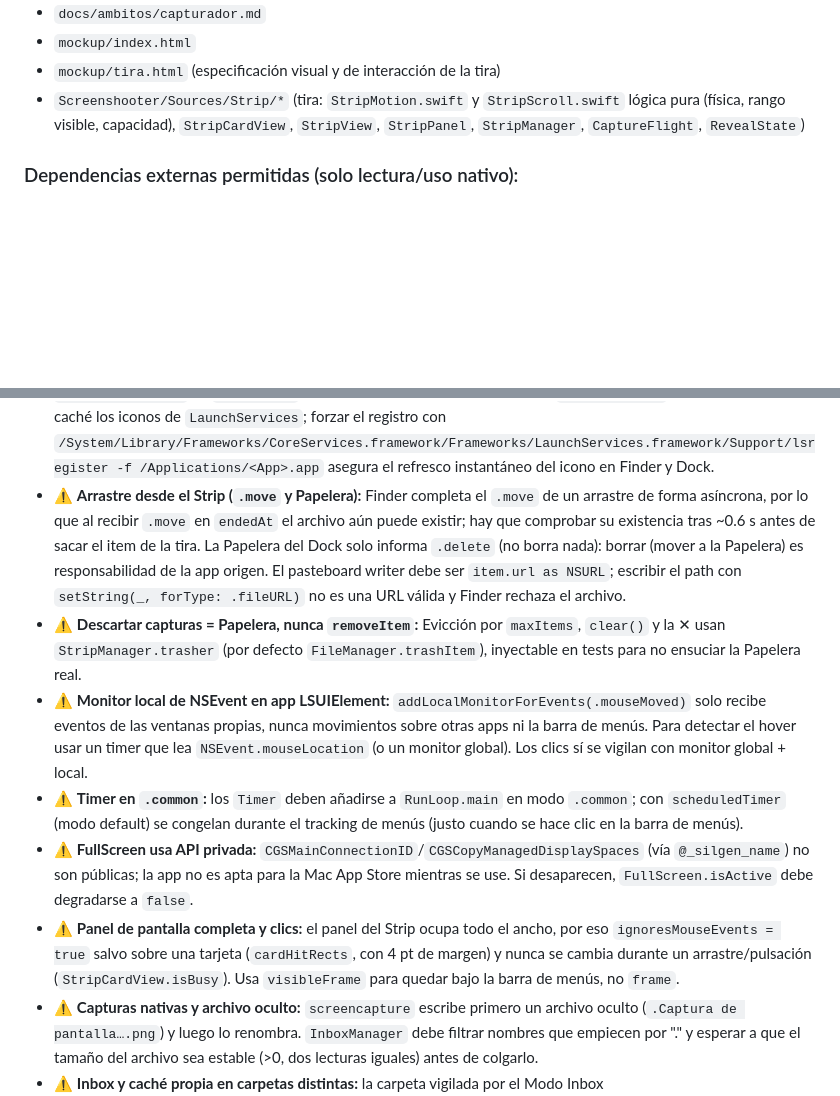
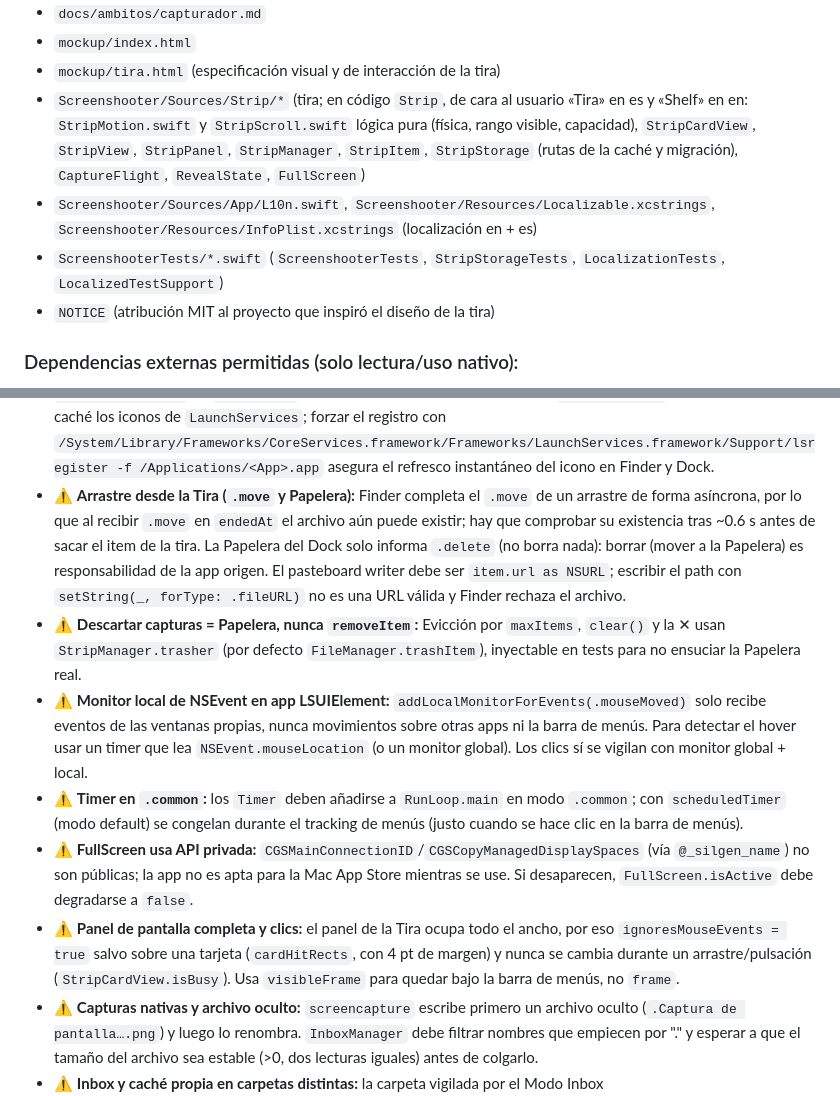
Before and after one commit to marfepa/Screenshooter, a Markdown page: docs/ambitos/capturador.md, 2 parts joined by grey strips. Rendered like a GitHub page; blank space fills up the shorter version.

Commit message:
docs(capturador): update scope for Strip rename, localization and cache migration
Co-Authored-By: Claude Opus 5.5 <noreply@anthropic.com>

```diff
--- a/docs/ambitos/capturador.md
+++ b/docs/ambitos/capturador.md
@@ -56,7 +56,10 @@
 - `docs/ambitos/capturador.md`
 - `mockup/index.html`
 - `mockup/tira.html` (especificación visual y de interacción de la tira)
-- `Screenshooter/Sources/Strip/*` (tira: `StripMotion.swift` y `StripScroll.swift` lógica pura (física, rango visible, capacidad), `StripCardView`, `StripView`, `StripPanel`, `StripManager`, `CaptureFlight`, `RevealState`)
+- `Screenshooter/Sources/Strip/*` (tira; en código `Strip`, de cara al usuario «Tira» en es y «Shelf» en en: `StripMotion.swift` y `StripScroll.swift` lógica pura (física, rango visible, capacidad), `StripCardView`, `StripView`, `StripPanel`, `StripManager`, `StripItem`, `StripStorage` (rutas de la caché y migración), `CaptureFlight`, `RevealState`, `FullScreen`)
+- `Screenshooter/Sources/App/L10n.swift`, `Screenshooter/Resources/Localizable.xcstrings`, `Screenshooter/Resources/InfoPlist.xcstrings` (localización en + es)
+- `ScreenshooterTests/*.swift` (`ScreenshooterTests`, `StripStorageTests`, `LocalizationTests`, `LocalizedTestSupport`)
+- `NOTICE` (atribución MIT al proyecto que inspiró el diseño de la tira)
 
 ### Dependencias externas permitidas (solo lectura/uso nativo):
 - macOS SDK (AppKit, Carbon, ScreenCaptureKit, CoreGraphics, AudioToolbox).
@@ -107,12 +110,12 @@
 - ⚠️ **`isReleasedWhenClosed` + ARC = double-free (EXC_BAD_ACCESS):** Por defecto, `NSWindow.isReleasedWhenClosed` es `true`. Cuando se llama a `close()`, AppKit envía un `release` extra a nivel Objective-C. Si ARC también libera la misma referencia (al salir de ámbito, `removeAll()`, etc.), se produce un **double-free** → `EXC_BAD_ACCESS` en `objc_release`. **Toda subclase de NSWindow gestionada por ARC debe declarar `self.isReleasedWhenClosed = false`** en su inicializador.
 - ⚠️ **`beginSheetModal(for:)` requiere ventana que soporte key:** `NSAlert.beginSheetModal(for:)` necesita que la ventana anfitrión pueda convertirse en key window (`canBecomeKey == true`). Las ventanas con `styleMask: [.borderless]` devuelven `false` por defecto, lo que provoca que la alerta cree una `_NSGlassEffectWindow` interna que tampoco puede ser key → crash. Usar ventanas con `.titled` o sobreescribir `canBecomeKey`.
 - ⚠️ **Catálogo de iconos con XcodeGen y caché de LaunchServices en macOS:** Para que un bundle macOS compile el icono sin depender de bundles de activos externos, es imprescindible declarar `ASSETCATALOG_COMPILER_APPICON_NAME: AppIcon` en `project.yml` e incluir `CFBundleIconFile` y `CFBundleIconName` en `Info.plist`. Asimismo, al instalar manualmente en `/Applications`, macOS mantiene en caché los iconos de `LaunchServices`; forzar el registro con `/System/Library/Frameworks/CoreServices.framework/Frameworks/LaunchServices.framework/Support/lsregister -f /Applications/<App>.app` asegura el refresco instantáneo del icono en Finder y Dock.
-- ⚠️ **Arrastre desde el Strip (`.move` y Papelera):** Finder completa el `.move` de un arrastre de forma asíncrona, por lo que al recibir `.move` en `endedAt` el archivo aún puede existir; hay que comprobar su existencia tras ~0.6 s antes de sacar el item de la tira. La Papelera del Dock solo informa `.delete` (no borra nada): borrar (mover a la Papelera) es responsabilidad de la app origen. El pasteboard writer debe ser `item.url as NSURL`; escribir el path con `setString(_, forType: .fileURL)` no es una URL válida y Finder rechaza el archivo.
+- ⚠️ **Arrastre desde la Tira (`.move` y Papelera):** Finder completa el `.move` de un arrastre de forma asíncrona, por lo que al recibir `.move` en `endedAt` el archivo aún puede existir; hay que comprobar su existencia tras ~0.6 s antes de sacar el item de la tira. La Papelera del Dock solo informa `.delete` (no borra nada): borrar (mover a la Papelera) es responsabilidad de la app origen. El pasteboard writer debe ser `item.url as NSURL`; escribir el path con `setString(_, forType: .fileURL)` no es una URL válida y Finder rechaza el archivo.
 - ⚠️ **Descartar capturas = Papelera, nunca `removeItem`:** Evicción por `maxItems`, `clear()` y la ✕ usan `StripManager.trasher` (por defecto `FileManager.trashItem`), inyectable en tests para no ensuciar la Papelera real.
 - ⚠️ **Monitor local de NSEvent en app LSUIElement:** `addLocalMonitorForEvents(.mouseMoved)` solo recibe eventos de las ventanas propias, nunca movimientos sobre otras apps ni la barra de menús. Para detectar el hover usar un timer que lea `NSEvent.mouseLocation` (o un monitor global). Los clics sí se vigilan con monitor global + local.
 - ⚠️ **Timer en `.common`:** los `Timer` deben añadirse a `RunLoop.main` en modo `.common`; con `scheduledTimer` (modo default) se congelan durante el tracking de menús (justo cuando se hace clic en la barra de menús).
 - ⚠️ **FullScreen usa API privada:** `CGSMainConnectionID`/`CGSCopyManagedDisplaySpaces` (vía `@_silgen_name`) no son públicas; la app no es apta para la Mac App Store mientras se use. Si desaparecen, `FullScreen.isActive` debe degradarse a `false`.
-- ⚠️ **Panel de pantalla completa y clics:** el panel del Strip ocupa todo el ancho, por eso `ignoresMouseEvents = true` salvo sobre una tarjeta (`cardHitRects`, con 4 pt de margen) y nunca se cambia durante un arrastre/pulsación (`StripCardView.isBusy`). Usa `visibleFrame` para quedar bajo la barra de menús, no `frame`.
+- ⚠️ **Panel de pantalla completa y clics:** el panel de la Tira ocupa todo el ancho, por eso `ignoresMouseEvents = true` salvo sobre una tarjeta (`cardHitRects`, con 4 pt de margen) y nunca se cambia durante un arrastre/pulsación (`StripCardView.isBusy`). Usa `visibleFrame` para quedar bajo la barra de menús, no `frame`.
 - ⚠️ **Capturas nativas y archivo oculto:** `screencapture` escribe primero un archivo oculto (`.Captura de pantalla….png`) y luego lo renombra. `InboxManager` debe filtrar nombres que empiecen por "." y esperar a que el tamaño del archivo sea estable (>0, dos lecturas iguales) antes de colgarlo.
 - ⚠️ **Inbox y caché propia en carpetas distintas:** la carpeta vigilada por el Modo Inbox (`StripManager.inboxDirectory`) debe ser distinta de la caché de capturas propias (`screenshotsDirectory`), o cada captura se cuelga dos veces. `hang()` además ignora URLs ya presentes en la tira.
 - ⚠️ **Vidrio en panel transparente (`blendingMode`):** `NSVisualEffectView` con `.withinWindow` solo mezcla el contenido de la propia ventana; en un panel `isOpaque = false` y fondo `.clear` eso es nada, así que no se ve desenfoque. Usar `.behindWindow` (+ `material = .popover`, `state = .active` para que no se apague cuando el panel no es key). Las esquinas se redondean con `maskImage` (NSImage con `capInsets`), no con `cornerRadius` (no recorta el desenfoque). Con Reducir transparencia se oculta el efecto y se pinta `windowBackgroundColor` (`GlassSurface`). Sin verificar a ojo en esta sesión (no había sesión gráfica).
```
Also changed, not shown: other parts of docs/ambitos/capturador.md (+4 -0 lines).
